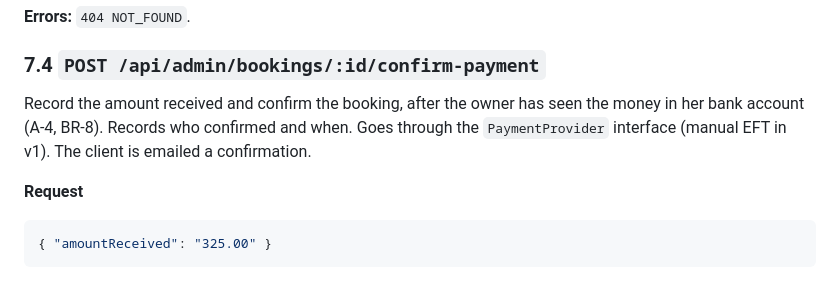
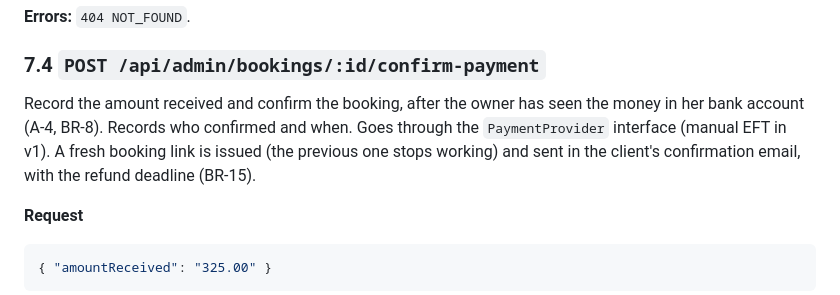
Before and after one commit to GloryMabunda/Service-Booking-Marketplace, a Markdown page: docs/api.md, the part around the change. Rendered like a GitHub page.

```diff
--- a/docs/api.md
+++ b/docs/api.md
@@ -763,7 +763,7 @@ One booking with its proofs (A-3).
 
 ### 7.4 `POST /api/admin/bookings/:id/confirm-payment`
 
-Record the amount received and confirm the booking, after the owner has seen the money in her bank account (A-4, BR-8). Records who confirmed and when. Goes through the `PaymentProvider` interface (manual EFT in v1). The client is emailed a confirmation.
+Record the amount received and confirm the booking, after the owner has seen the money in her bank account (A-4, BR-8). Records who confirmed and when. Goes through the `PaymentProvider` interface (manual EFT in v1). A fresh booking link is issued (the previous one stops working) and sent in the client's confirmation email, with the refund deadline (BR-15).
 
 **Request**
 
```
Also changed, not shown: docs/emails.md (+12 -7 lines), docs/specification.md (+1 -1 lines).
